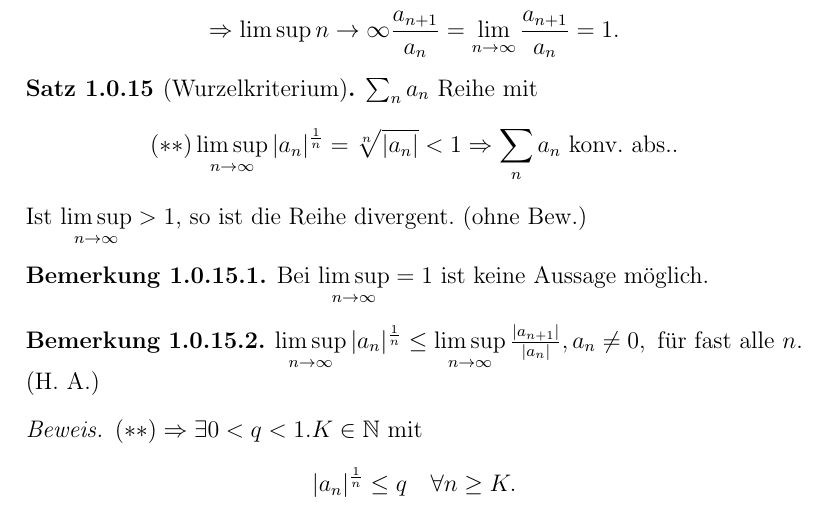
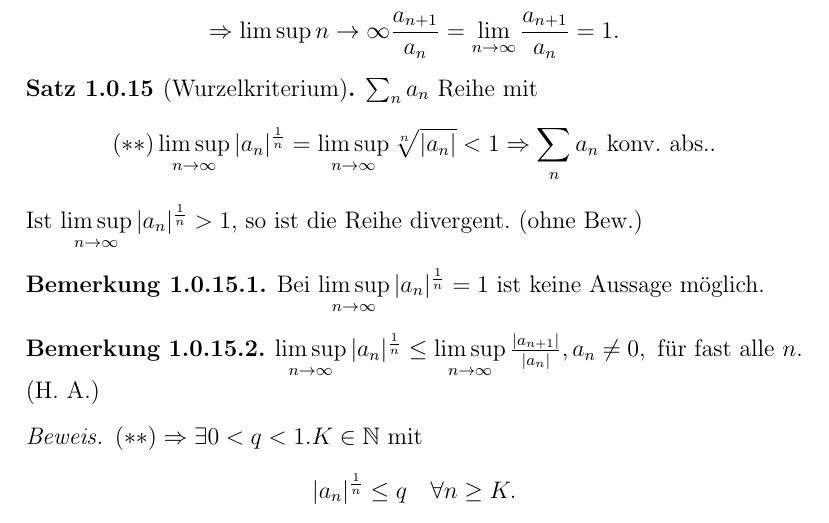
Before and after one commit to pavelzw/Analysis-I-Skript, a LaTeX document (chapters/chapter11.tex): part of page 11 of 13, cut so that both start at the same text. Compiled offline with pdfLaTeX.

Commit message:
Vorlesung vom 20.12.2018

```diff
--- a/chapters/chapter11.tex
+++ b/chapters/chapter11.tex
@@ -275,11 +275,11 @@ oder \((S_n)_n\) ist nach oben beschränkt \( \Rightarrow \limes{n} S_n  = +\inf
 	\[ \Rightarrow \limsup\limits{n\rightarrow\infty} \frac{a_{n+1}}{a_n} = \limes{n} \frac{a_{n+1}}{a_n} = 1. \]
 \end{bem}
 \begin{satz}[Wurzelkriterium]
-	\( \sum_{n}a_n \) Reihe mit \[ (**) \limsup\limits_{n\rightarrow\infty} |a_n|^{\frac{1}{n}} = \sqrt[n]{|a_n|} < 1 \Rightarrow \sum_n a_n \text{ konv. abs.}.\]
-	Ist \( \limsup\limits_{n\rightarrow\infty} > 1 \), so ist die Reihe divergent. (ohne Bew.)
+	\( \sum_{n}a_n \) Reihe mit \[ (**) \limsup\limits_{n\rightarrow\infty} |a_n|^{\frac{1}{n}} = \limsup\limits_{n\rightarrow\infty} \sqrt[n]{|a_n|} < 1 \Rightarrow \sum_n a_n \text{ konv. abs.}.\]
+	Ist \( \limsup\limits_{n\rightarrow\infty} |a_n|^{\frac{1}{n}} > 1 \), so ist die Reihe divergent. (ohne Bew.)
 \end{satz}
 \begin{bem}
-	Bei \( \limsup\limits_{n\rightarrow\infty} = 1 \) ist keine Aussage möglich.
+	Bei \( \limsup\limits_{n\rightarrow\infty} |a_n|^{\frac{1}{n}} = 1 \) ist keine Aussage möglich.
 \end{bem}
 \begin{bem}
 	\( \limsup\limits_{n\rightarrow\infty} |a_n|^{\frac{1}{n}} \leq \limsup\limits_{n\rightarrow\infty} \frac{|a_{n+1}|}{|a_n|}, a_n \neq 0, \text{ für fast alle } n \). (H. A.)
```
Also changed, not shown: chapters/chapter11.tex (1 more changed lines).
